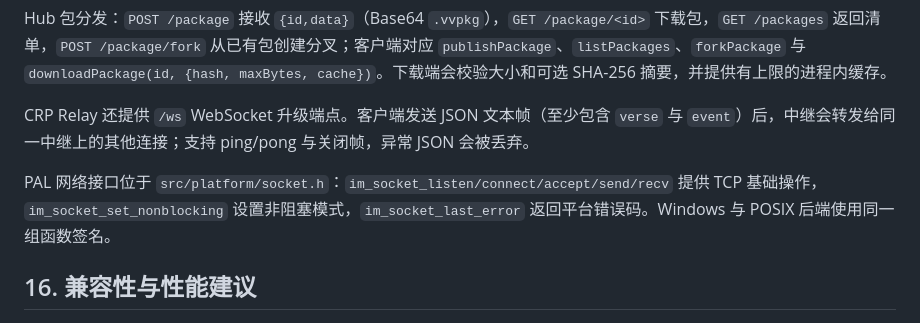
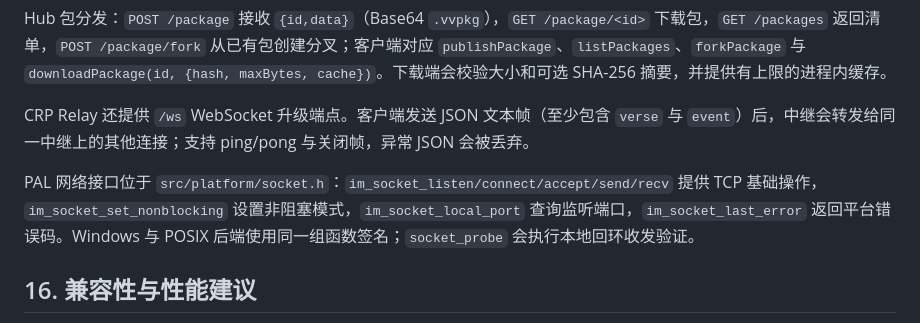
Before and after one commit to infileap/Inimerse, a Markdown page: docs/inimerse_API.md, the part around the change. Drawn GitHub-style.

Commit message:
Document socket loopback probe

```diff
--- a/docs/inimerse_API.md
+++ b/docs/inimerse_API.md
@@ -289,7 +289,7 @@ Hub 包分发：`POST /package` 接收 `{id,data}`（Base64 `.vvpkg`），`GET /
 
 CRP Relay 还提供 `/ws` WebSocket 升级端点。客户端发送 JSON 文本帧（至少包含 `verse` 与 `event`）后，中继会转发给同一中继上的其他连接；支持 ping/pong 与关闭帧，异常 JSON 会被丢弃。
 
-PAL 网络接口位于 `src/platform/socket.h`：`im_socket_listen/connect/accept/send/recv` 提供 TCP 基础操作，`im_socket_set_nonblocking` 设置非阻塞模式，`im_socket_last_error` 返回平台错误码。Windows 与 POSIX 后端使用同一组函数签名。
+PAL 网络接口位于 `src/platform/socket.h`：`im_socket_listen/connect/accept/send/recv` 提供 TCP 基础操作，`im_socket_set_nonblocking` 设置非阻塞模式，`im_socket_local_port` 查询监听端口，`im_socket_last_error` 返回平台错误码。Windows 与 POSIX 后端使用同一组函数签名；`socket_probe` 会执行本地回环收发验证。
 
 ## 16. 兼容性与性能建议
 
```
